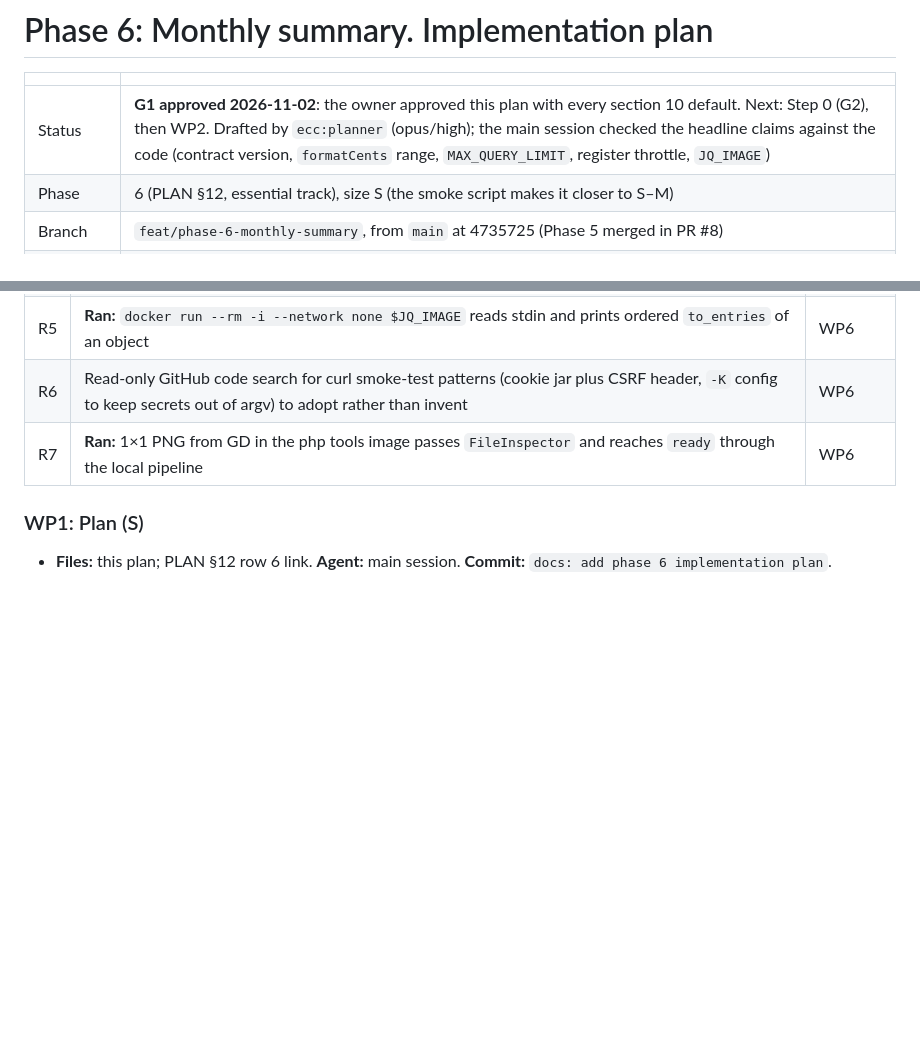
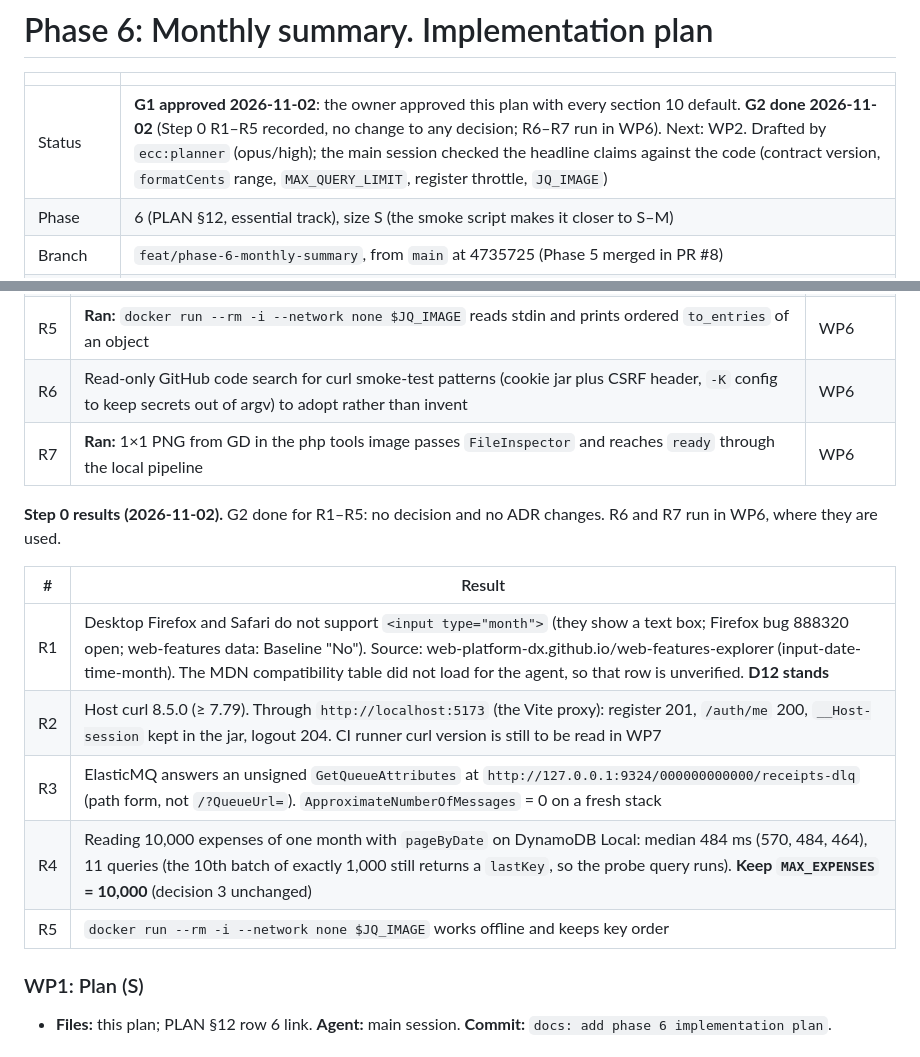
Before and after one commit to javiervalero/expense-tracker, a Markdown page: docs/plans/phase-6-monthly-summary.md, 2 parts joined by grey strips. Drawn GitHub-style; blank space fills up the shorter version.

Commit message:
docs: record phase 6 step 0 results (G2)
Co-Authored-By: Claude Sonnet 5.5 <noreply@anthropic.com>

```diff
--- a/docs/plans/phase-6-monthly-summary.md
+++ b/docs/plans/phase-6-monthly-summary.md
@@ -2,7 +2,7 @@
 
 | | |
 |---|---|
-| Status | **G1 approved 2026-11-02**: the owner approved this plan with every section 10 default. Next: Step 0 (G2), then WP2. Drafted by `ecc:planner` (opus/high); the main session checked the headline claims against the code (contract version, `formatCents` range, `MAX_QUERY_LIMIT`, register throttle, `JQ_IMAGE`) |
+| Status | **G1 approved 2026-11-02**: the owner approved this plan with every section 10 default. **G2 done 2026-11-02** (Step 0 R1–R5 recorded, no change to any decision; R6–R7 run in WP6). Next: WP2. Drafted by `ecc:planner` (opus/high); the main session checked the headline claims against the code (contract version, `formatCents` range, `MAX_QUERY_LIMIT`, register throttle, `JQ_IMAGE`) |
 | Phase | 6 (PLAN §12, essential track), size S (the smoke script makes it closer to S–M) |
 | Branch | `feat/phase-6-monthly-summary`, from `main` at 4735725 (Phase 5 merged in PR #8) |
 | Inputs | BRIEF; PLAN §2, §5 (Reports row), §6 ("Monthly summary" access pattern), §8, §9, §10, §12 rows 6–8, §13; ADR 0002 (+ Phase 3 note), 0005, 0011, 0012 (§4.1 forwarded headers; Bref query normalisation); Phase 3 plan B1, B3, B8, B16–B19, B24, §7.2, R13; Phase 2 plan §7 ("Phase 6: smoke.sh sends Origin and X-Requested-With and keeps a cookie jar"); Phase 4 plan C4, C8, C9, C11, C15, decision 13, line ~490; Phase 5 plan (structure, §3.1 rules) |
@@ -125,6 +125,16 @@ Docs questions go to `general-purpose` (sonnet/medium, a URL per claim). Ran che
 | R5 | **Ran:** `docker run --rm -i --network none $JQ_IMAGE` reads stdin and prints ordered `to_entries` of an object | WP6 |
 | R6 | Read-only GitHub code search for curl smoke-test patterns (cookie jar plus CSRF header, `-K` config to keep secrets out of argv) to adopt rather than invent | WP6 |
 | R7 | **Ran:** 1×1 PNG from GD in the php tools image passes `FileInspector` and reaches `ready` through the local pipeline | WP6 |
+
+**Step 0 results (2026-11-02).** G2 done for R1–R5: no decision and no ADR changes. R6 and R7 run in WP6, where they are used.
+
+| # | Result |
+|---|---|
+| R1 | Desktop Firefox and Safari do not support `<input type="month">` (they show a text box; Firefox bug 888320 open; web-features data: Baseline "No"). Source: web-platform-dx.github.io/web-features-explorer (input-date-time-month). The MDN compatibility table did not load for the agent, so that row is unverified. **D12 stands** |
+| R2 | Host curl 8.5.0 (≥ 7.79). Through `http://localhost:5173` (the Vite proxy): register 201, `/auth/me` 200, `__Host-session` kept in the jar, logout 204. CI runner curl version is still to be read in WP7 |
+| R3 | ElasticMQ answers an unsigned `GetQueueAttributes` at `http://127.0.0.1:9324/000000000000/receipts-dlq` (path form, not `/?QueueUrl=`). `ApproximateNumberOfMessages` = 0 on a fresh stack |
+| R4 | Reading 10,000 expenses of one month with `pageByDate` on DynamoDB Local: median 484 ms (570, 484, 464), 11 queries (the 10th batch of exactly 1,000 still returns a `lastKey`, so the probe query runs). **Keep `MAX_EXPENSES` = 10,000** (decision 3 unchanged) |
+| R5 | `docker run --rm -i --network none $JQ_IMAGE` works offline and keeps key order |
 
 ### WP1: Plan (S)
 - **Files:** this plan; PLAN §12 row 6 link. **Agent:** main session. **Commit:** `docs: add phase 6 implementation plan`.
```
